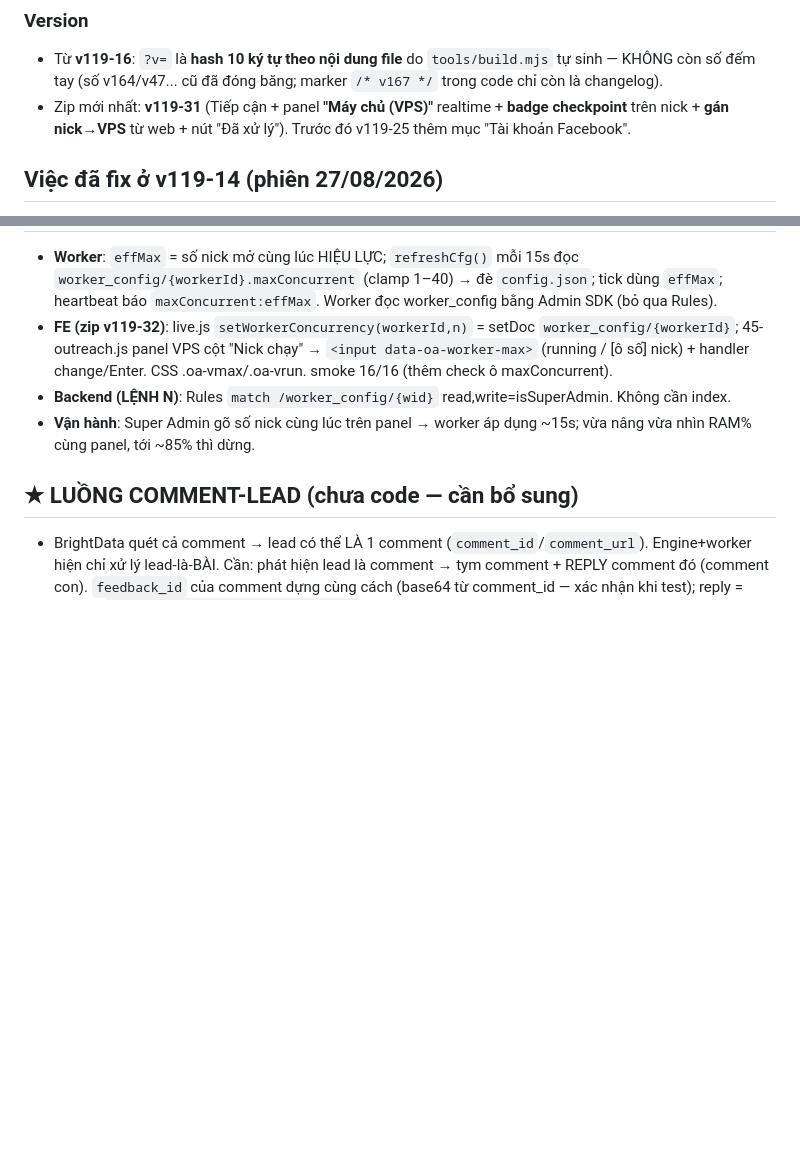
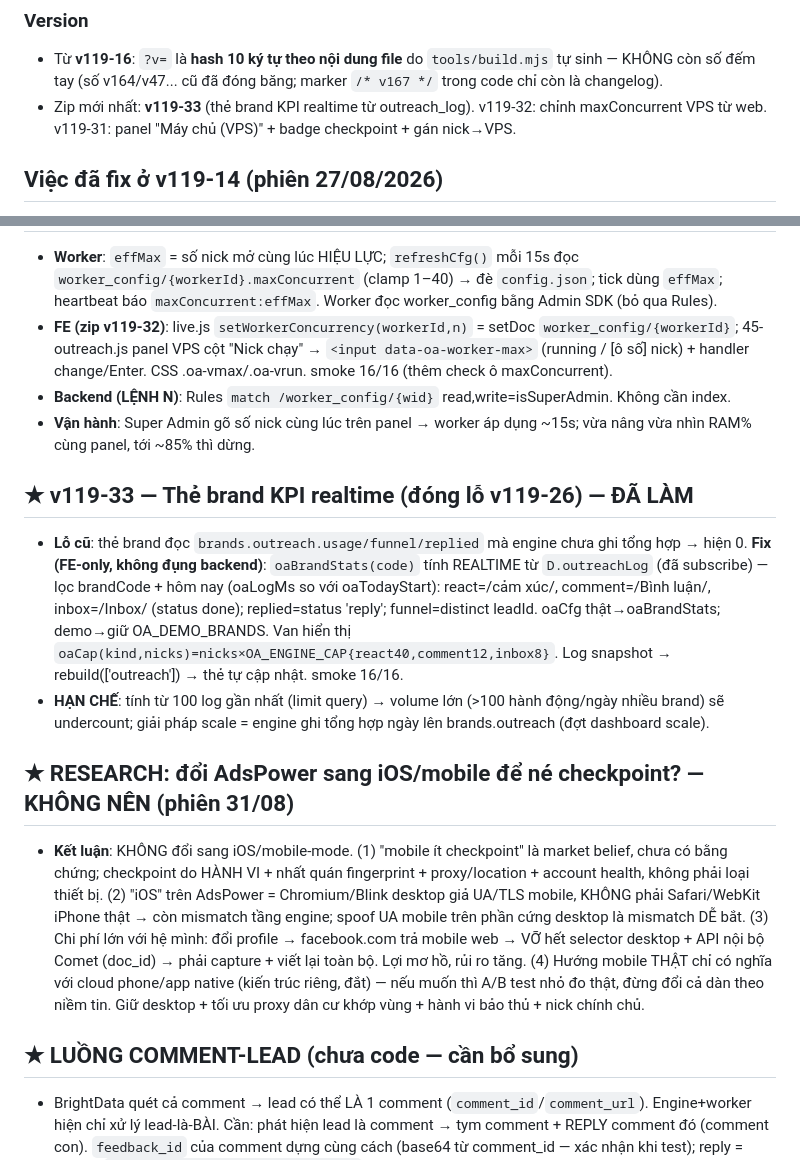
Before and after one commit to xvdesign68-jpg/tdm1, a Markdown page: CLAUDE.md, 2 parts joined by grey strips. Drawn GitHub-style; blank space fills up the shorter version.

Commit message:
docs: v119-33 the brand KPI realtime tu outreach_log + research desktop-vs-mobile (giu desktop)

```diff
--- a/CLAUDE.md
+++ b/CLAUDE.md
@@ -40,7 +40,7 @@ NODE_PATH=<nơi có node_modules> node tools/smoke.js   # PASS hết mới gửi
 
 ### Version
 - Từ **v119-16**: `?v=` là **hash 10 ký tự theo nội dung file** do `tools/build.mjs` tự sinh — KHÔNG còn số đếm tay (số v164/v47... cũ đã đóng băng; marker `/* v167 */` trong code chỉ còn là changelog).
-- Zip mới nhất: **v119-31** (Tiếp cận + panel **"Máy chủ (VPS)"** realtime + **badge checkpoint** trên nick + **gán nick→VPS** từ web + nút "Đã xử lý"). Trước đó v119-25 thêm mục "Tài khoản Facebook".
+- Zip mới nhất: **v119-33** (thẻ brand KPI realtime từ outreach_log). v119-32: chỉnh maxConcurrent VPS từ web. v119-31: panel "Máy chủ (VPS)" + badge checkpoint + gán nick→VPS.
 
 ## Việc đã fix ở v119-14 (phiên 27/08/2026)
 1. **`window.CURRENT_USER`** không bao giờ được gán → thêm `window.CURRENT_USER=CURRENT_USER` trong `SLAuth.show` (app.js). Khôi phục "Lead của tôi", nút xoá ghi chú của chính mình, `first_care_by`.
@@ -270,6 +270,13 @@ NODE_PATH=<nơi có node_modules> node tools/smoke.js   # PASS hết mới gửi
 - **Backend (LỆNH N)**: Rules `match /worker_config/{wid}` read,write=isSuperAdmin. Không cần index.
 - **Vận hành**: Super Admin gõ số nick cùng lúc trên panel → worker áp dụng ~15s; vừa nâng vừa nhìn RAM% cùng panel, tới ~85% thì dừng.
 
+## ★ v119-33 — Thẻ brand KPI realtime (đóng lỗ v119-26) — ĐÃ LÀM
+- **Lỗ cũ**: thẻ brand đọc `brands.outreach.usage/funnel/replied` mà engine chưa ghi tổng hợp → hiện 0. **Fix (FE-only, không đụng backend)**: `oaBrandStats(code)` tính REALTIME từ `D.outreachLog` (đã subscribe) — lọc brandCode + hôm nay (oaLogMs so với oaTodayStart): react=/cảm xúc/, comment=/Bình luận/, inbox=/Inbox/ (status done); replied=status 'reply'; funnel=distinct leadId. oaCfg thật→oaBrandStats; demo→giữ OA_DEMO_BRANDS. Van hiển thị `oaCap(kind,nicks)=nicks×OA_ENGINE_CAP{react40,comment12,inbox8}`. Log snapshot → rebuild(['outreach']) → thẻ tự cập nhật. smoke 16/16.
+- **HẠN CHẾ**: tính từ 100 log gần nhất (limit query) → volume lớn (>100 hành động/ngày nhiều brand) sẽ undercount; giải pháp scale = engine ghi tổng hợp ngày lên brands.outreach (đợt dashboard scale).
+
+## ★ RESEARCH: đổi AdsPower sang iOS/mobile để né checkpoint? — KHÔNG NÊN (phiên 31/08)
+- **Kết luận**: KHÔNG đổi sang iOS/mobile-mode. (1) "mobile ít checkpoint" là market belief, chưa có bằng chứng; checkpoint do HÀNH VI + nhất quán fingerprint + proxy/location + account health, không phải loại thiết bị. (2) "iOS" trên AdsPower = Chromium/Blink desktop giả UA/TLS mobile, KHÔNG phải Safari/WebKit iPhone thật → còn mismatch tầng engine; spoof UA mobile trên phần cứng desktop là mismatch DỄ bắt. (3) Chi phí lớn với hệ mình: đổi profile → facebook.com trả mobile web → VỠ hết selector desktop + API nội bộ Comet (doc_id) → phải capture + viết lại toàn bộ. Lợi mơ hồ, rủi ro tăng. (4) Hướng mobile THẬT chỉ có nghĩa với cloud phone/app native (kiến trúc riêng, đắt) — nếu muốn thì A/B test nhỏ đo thật, đừng đổi cả dàn theo niềm tin. Giữ desktop + tối ưu proxy dân cư khớp vùng + hành vi bảo thủ + nick chính chủ.
+
 ## ★ LUỒNG COMMENT-LEAD (chưa code — cần bổ sung)
 - BrightData quét cả comment → lead có thể LÀ 1 comment (`comment_id`/`comment_url`). Engine+worker hiện chỉ xử lý lead-là-BÀI. Cần: phát hiện lead là comment → tym comment + REPLY comment đó (comment con). `feedback_id` của comment dựng cùng cách (base64 từ comment_id — xác nhận khi test); reply = CHÍNH `useCometUFICreateCommentMutation` với feedback_id = feedback_id của comment cha. Làm cùng đợt add-friend.
 
```
